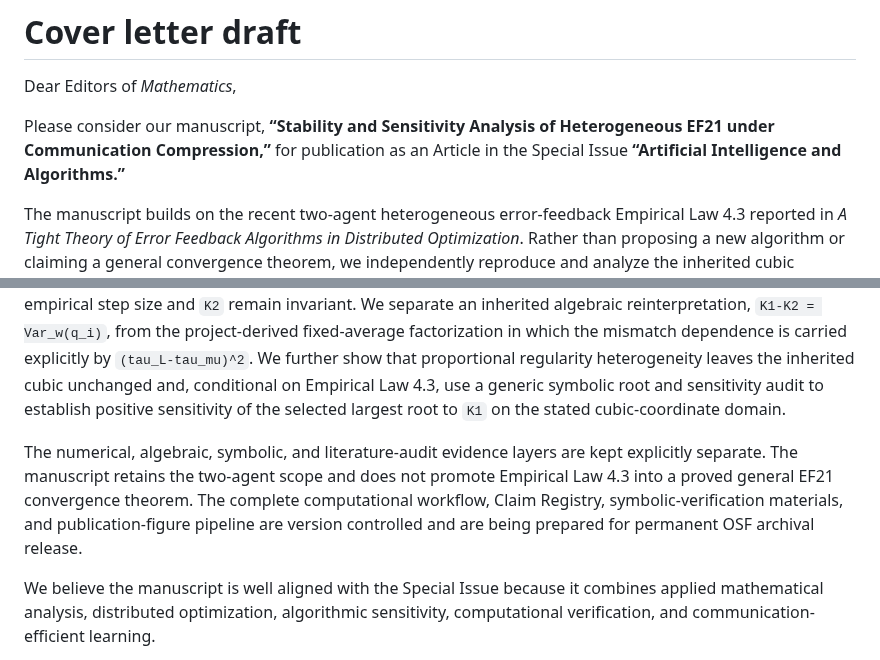
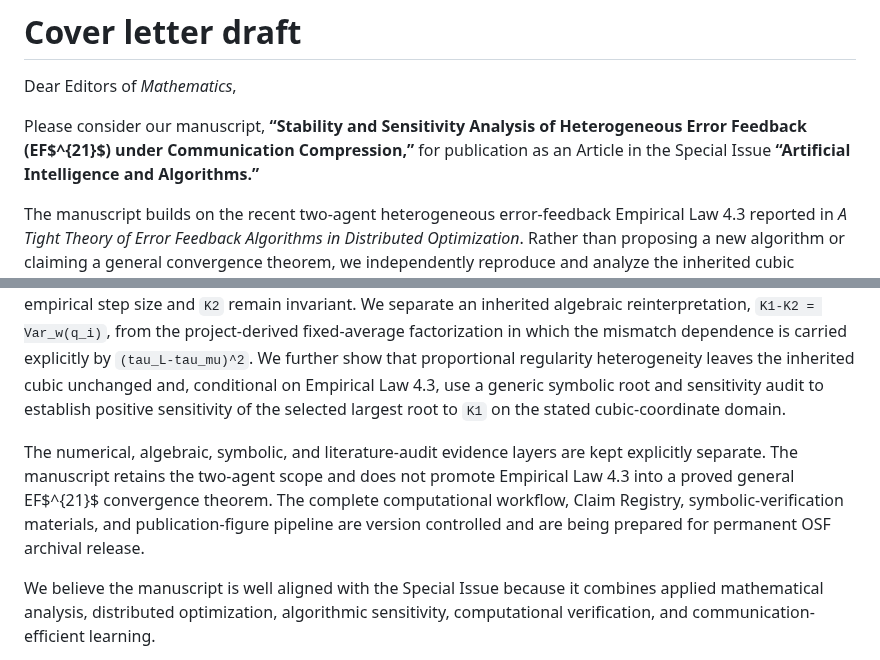
Before and after one commit to Jaycee871/Stability-and-Sensitivity-Analysis-of-Heterogeneous-EF21-under-Communication-Compression, a Markdown page: submission/cover_letter.md, 2 parts joined by grey strips. Rendered like a GitHub page.

Commit message:
submission: align cover-letter title with EF21 notation review

```diff
--- a/submission/cover_letter.md
+++ b/submission/cover_letter.md
@@ -2,13 +2,13 @@
 
 Dear Editors of *Mathematics*,
 
-Please consider our manuscript, **“Stability and Sensitivity Analysis of Heterogeneous EF21 under Communication Compression,”** for publication as an Article in the Special Issue **“Artificial Intelligence and Algorithms.”**
+Please consider our manuscript, **“Stability and Sensitivity Analysis of Heterogeneous Error Feedback (EF$^{21}$) under Communication Compression,”** for publication as an Article in the Special Issue **“Artificial Intelligence and Algorithms.”**
 
 The manuscript builds on the recent two-agent heterogeneous error-feedback Empirical Law 4.3 reported in *A Tight Theory of Error Feedback Algorithms in Distributed Optimization*. Rather than proposing a new algorithm or claiming a general convergence theorem, we independently reproduce and analyze the inherited cubic contraction prediction under controlled heterogeneous regularity and communication compression.
 
 The study first isolates strong-convexity heterogeneity at fixed average conditioning over a 216,027-cell baseline and then extends the controlled design so local smoothness and local strong convexity vary independently while both arithmetic means remain fixed. In the full-regularity parameterization, the inherited empirical step size and `K2` remain invariant. We separate an inherited algebraic reinterpretation, `K1-K2 = Var_w(q_i)`, from the project-derived fixed-average factorization in which the mismatch dependence is carried explicitly by `(tau_L-tau_mu)^2`. We further show that proportional regularity heterogeneity leaves the inherited cubic unchanged and, conditional on Empirical Law 4.3, use a generic symbolic root and sensitivity audit to establish positive sensitivity of the selected largest root to `K1` on the stated cubic-coordinate domain.
 
-The numerical, algebraic, symbolic, and literature-audit evidence layers are kept explicitly separate. The manuscript retains the two-agent scope and does not promote Empirical Law 4.3 into a proved general EF21 convergence theorem. The complete computational workflow, Claim Registry, symbolic-verification materials, and publication-figure pipeline are version controlled and are being prepared for permanent OSF archival release.
+The numerical, algebraic, symbolic, and literature-audit evidence layers are kept explicitly separate. The manuscript retains the two-agent scope and does not promote Empirical Law 4.3 into a proved general EF$^{21}$ convergence theorem. The complete computational workflow, Claim Registry, symbolic-verification materials, and publication-figure pipeline are version controlled and are being prepared for permanent OSF archival release.
 
 We believe the manuscript is well aligned with the Special Issue because it combines applied mathematical analysis, distributed optimization, algorithmic sensitivity, computational verification, and communication-efficient learning.
 
```
